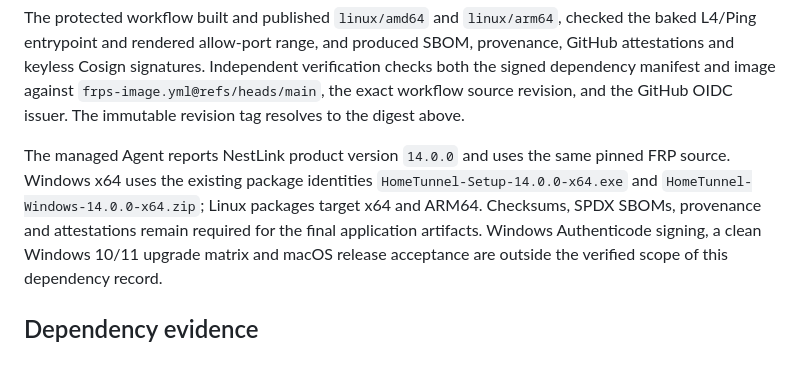
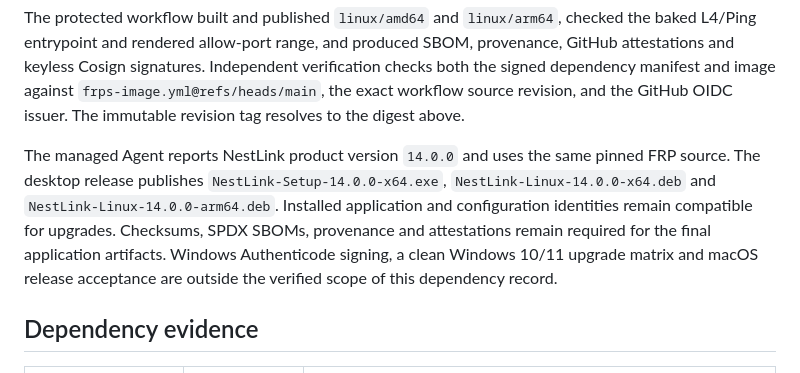
Before and after one commit to ZHanry/home-tunnel-server, a Markdown page: docs/FRP_0.70.1_COMPATIBILITY.md, the part around the change. GitHub-like rendering.

Commit message:
Correct NestLink 14 public installer filenames

```diff
--- a/docs/FRP_0.70.1_COMPATIBILITY.md
+++ b/docs/FRP_0.70.1_COMPATIBILITY.md
@@ -39,10 +39,11 @@ verification checks both the signed dependency manifest and image against
 GitHub OIDC issuer. The immutable revision tag resolves to the digest above.
 
 The managed Agent reports NestLink product version `14.0.0` and uses the same
-pinned FRP source. Windows x64 uses the existing package identities
-`HomeTunnel-Setup-14.0.0-x64.exe` and `HomeTunnel-Windows-14.0.0-x64.zip`;
-Linux packages target x64 and ARM64. Checksums, SPDX SBOMs, provenance and
-attestations remain required for the final application artifacts. Windows
+pinned FRP source. The desktop release publishes `NestLink-Setup-14.0.0-x64.exe`,
+`NestLink-Linux-14.0.0-x64.deb` and `NestLink-Linux-14.0.0-arm64.deb`.
+Installed application and configuration identities remain compatible for upgrades.
+Checksums, SPDX SBOMs, provenance and attestations remain required for the final
+application artifacts. Windows
 Authenticode signing, a clean Windows 10/11 upgrade matrix and macOS release
 acceptance are outside the verified scope of this dependency record.
 
```
